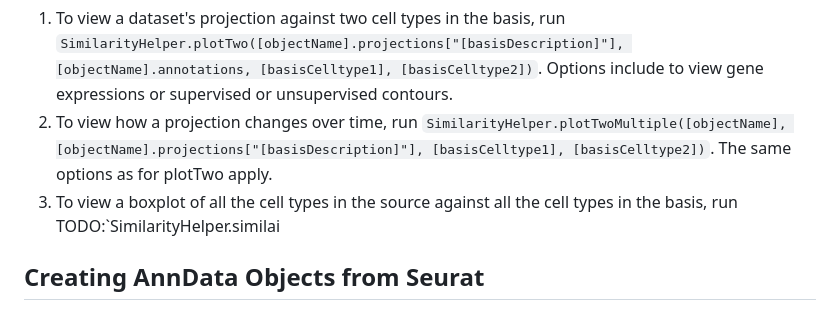
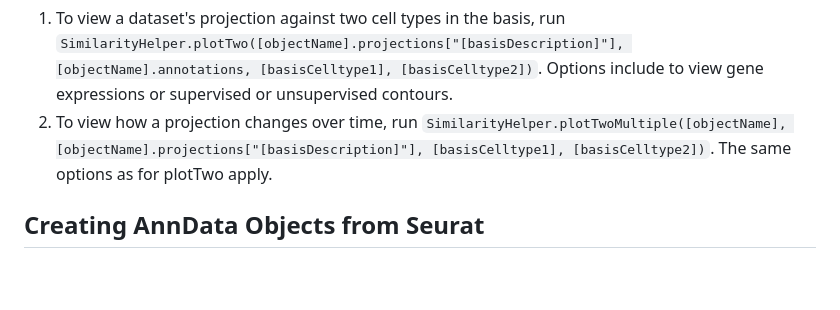
Before and after one commit to CReM-BU/Vilker_Helper_Files, a Markdown page: scTOP/scTOP Tutorial.md, the part around the change. GitHub-like rendering; blank space fills up the shorter version.

```diff
--- a/scTOP/scTOP Tutorial.md
+++ b/scTOP/scTOP Tutorial.md
@@ -33,7 +33,6 @@ To simplify usage of scTOP, I have created the TopObject class to store common f
 The following functions are useful for generating figures flexibly. There are many optional parameters you may wish to use; check out PlottingFunctions.md or the actual functions at SimilarityHelper.py and TopObject.py to see all the options available to you.
 1. To view a dataset's projection against two cell types in the basis, run `SimilarityHelper.plotTwo([objectName].projections["[basisDescription]"], [objectName].annotations, [basisCelltype1], [basisCelltype2])`. Options include to view gene expressions or supervised or unsupervised contours.
 2. To view how a projection changes over time, run `SimilarityHelper.plotTwoMultiple([objectName], [objectName].projections["[basisDescription]"], [basisCelltype1], [basisCelltype2])`. The same options as for plotTwo apply.
-3. To view a boxplot of all the cell types in the source against all the cell types in the basis, run TODO:`SimilarityHelper.similai
 
 ## Creating AnnData Objects from Seurat
 1. Copy the file CrossPlatformConversions/seuratAnnDataConversions.R (look at ConversionVignettes.Rmd for usage examples)
```
